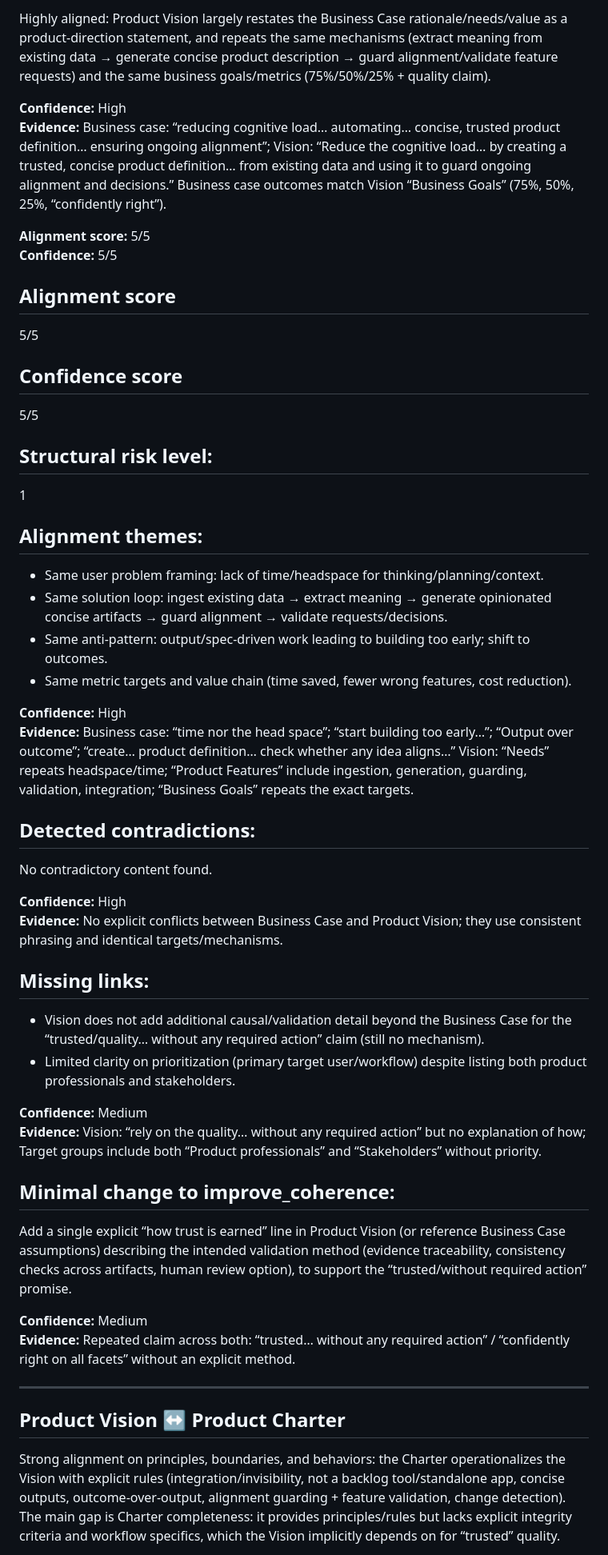
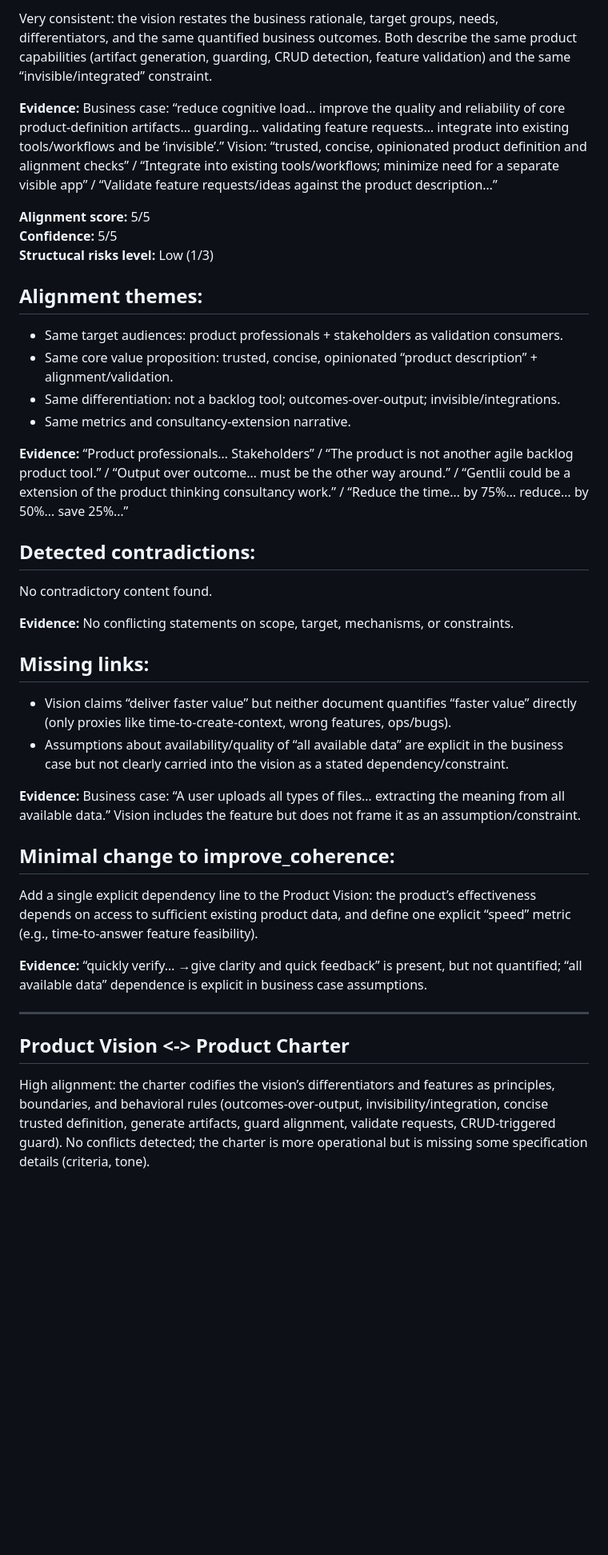
Before and after one commit to NielsTalens/gentlii-foundations, a Markdown page: product-definitions/product-description/product-guard.md, the part around one of its changes. Shown at 80% size. GitHub-like rendering; blank space fills up the shorter version.

```diff
--- a/product-definitions/product-description/product-guard.md
+++ b/product-definitions/product-description/product-guard.md
@@ -52,53 +40,40 @@ Add a short, shared statement (in either doc) clarifying (1) what “no required
 
-Highly aligned: Product Vision largely restates the Business Case rationale/needs/value as a product-direction statement, and repeats the same mechanisms (extract meaning from existing data → generate concise product description → guard alignment/validate feature requests) and the same business goals/metrics (75%/50%/25% + quality claim).
+Very consistent: the vision restates the business rationale, target groups, needs, differentiators, and the same quantified business outcomes. Both describe the same product capabilities (artifact generation, guarding, CRUD detection, feature validation) and the same “invisible/integrated” constraint.
 
-**Confidence:** High
-**Evidence:** Business case: “reducing cognitive load… automating… concise, trusted product definition… ensuring ongoing alignment”; Vision: “Reduce the cognitive load… by creating a trusted, concise product definition… from existing data and using it to guard ongoing alignment and decisions.” Business case outcomes match Vision “Business Goals” (75%, 50%, 25%, “confidently right”).
+**Evidence:** Business case: “reduce cognitive load… improve the quality and reliability of core product-definition artifacts… guarding… validating feature requests… integrate into existing tools/workflows and be ‘invisible’.” Vision: “trusted, concise, opinionated product definition and alignment checks” / “Integrate into existing tools/workflows; minimize need for a separate visible app” / “Validate feature requests/ideas against the product description…”
 
 **Alignment score:** 5/5
 **Confidence:** 5/5
-
-## Alignment score
-5/5
-
-## Confidence score
-5/5
-
-## Structural risk level:
-1
+**Structucal risks level:** Low (1/3)
 
 ## Alignment themes:
-- Same user problem framing: lack of time/headspace for thinking/planning/context.
-- Same solution loop: ingest existing data → extract meaning → generate opinionated concise artifacts → guard alignment → validate requests/decisions.
-- Same anti-pattern: output/spec-driven work leading to building too early; shift to outcomes.
-- Same metric targets and value chain (time saved, fewer wrong features, cost reduction).
+- Same target audiences: product professionals + stakeholders as validation consumers.
+- Same core value proposition: trusted, concise, opinionated “product description” + alignment/validation.
+- Same differentiation: not a backlog tool; outcomes-over-output; invisible/integrations.
+- Same metrics and consultancy-extension narrative.
 
-**Confidence:** High
-**Evidence:** Business case: “time nor the head space”; “start building too early…”; “Output over outcome”; “create… product definition… check whether any idea aligns…” Vision: “Needs” repeats headspace/time; “Product Features” include ingestion, generation, guarding, validation, integration; “Business Goals” repeats the exact targets.
+**Evidence:** “Product professionals… Stakeholders” / “The product is not another agile backlog product tool.” / “Output over outcome… must be the other way around.” / “Gentlii could be a extension of the product thinking consultancy work.” / “Reduce the time… by 75%… reduce… by 50%… save 25%…”
 
 ## Detected contradictions:
 No contradictory content found.
 
-**Confidence:** High
-**Evidence:** No explicit conflicts between Business Case and Product Vision; they use consistent phrasing and identical targets/mechanisms.
+**Evidence:** No conflicting statements on scope, target, mechanisms, or constraints.
 
 ## Missing links:
-- Vision does not add additional causal/validation detail beyond the Business Case for the “trusted/quality… without any required action” claim (still no mechanism).
-- Limited clarity on prioritization (primary target user/workflow) despite listing both product professionals and stakeholders.
+- Vision claims “deliver faster value” but neither document quantifies “faster value” directly (only proxies like time-to-create-context, wrong features, ops/bugs).
+- Assumptions about availability/quality of “all available data” are explicit in the business case but not clearly carried into the vision as a stated dependency/constraint.
 
-**Confidence:** Medium
-**Evidence:** Vision: “rely on the quality… without any required action” but no explanation of how; Target groups include both “Product professionals” and “Stakeholders” without priority.
+**Evidence:** Business case: “A user uploads all types of files… extracting the meaning from all available data.” Vision includes the feature but does not frame it as an assumption/constraint.
 
 ## Minimal change to improve_coherence:
-Add a single explicit “how trust is earned” line in Product Vision (or reference Business Case assumptions) describing the intended validation method (evidence traceability, consistency checks across artifacts, human review option), to support the “trusted/without required action” promise.
+Add a single explicit dependency line to the Product Vision: the product’s effectiveness depends on access to sufficient existing product data, and define one explicit “speed” metric (e.g., time-to-answer feature feasibility).
 
-**Confidence:** Medium
-**Evidence:** Repeated claim across both: “trusted… without any required action” / “confidently right on all facets” without an explicit method.
+**Evidence:** “quickly verify… →give clarity and quick feedback” is present, but not quantified; “all available data” dependence is explicit in business case assumptions.
 
 
 ---
 
-## Product Vision ↔ Product Charter
+## Product Vision <-> Product Charter
 
-Strong alignment on principles, boundaries, and behaviors: the Charter operationalizes the Vision with explicit rules (integration/invisibility, not a backlog tool/standalone app, concise outputs, outcome-over-output, alignment guarding + feature validation, change detection). The main gap is Charter completeness: it provides principles/rules but lacks explicit integrity criteria and workflow specifics, which the Vision implicitly depends on for “trusted” quality.
+High alignment: the charter codifies the vision’s differentiators and features as principles, boundaries, and behavioral rules (outcomes-over-output, invisibility/integration, concise trusted definition, generate artifacts, guard alignment, validate requests, CRUD-triggered guard). No conflicts detected; the charter is more operational but is missing some specification details (criteria, tone).
 
```
Also changed, not shown: other parts of product-definitions/product-description/product-guard.md (+31 -57 lines).
